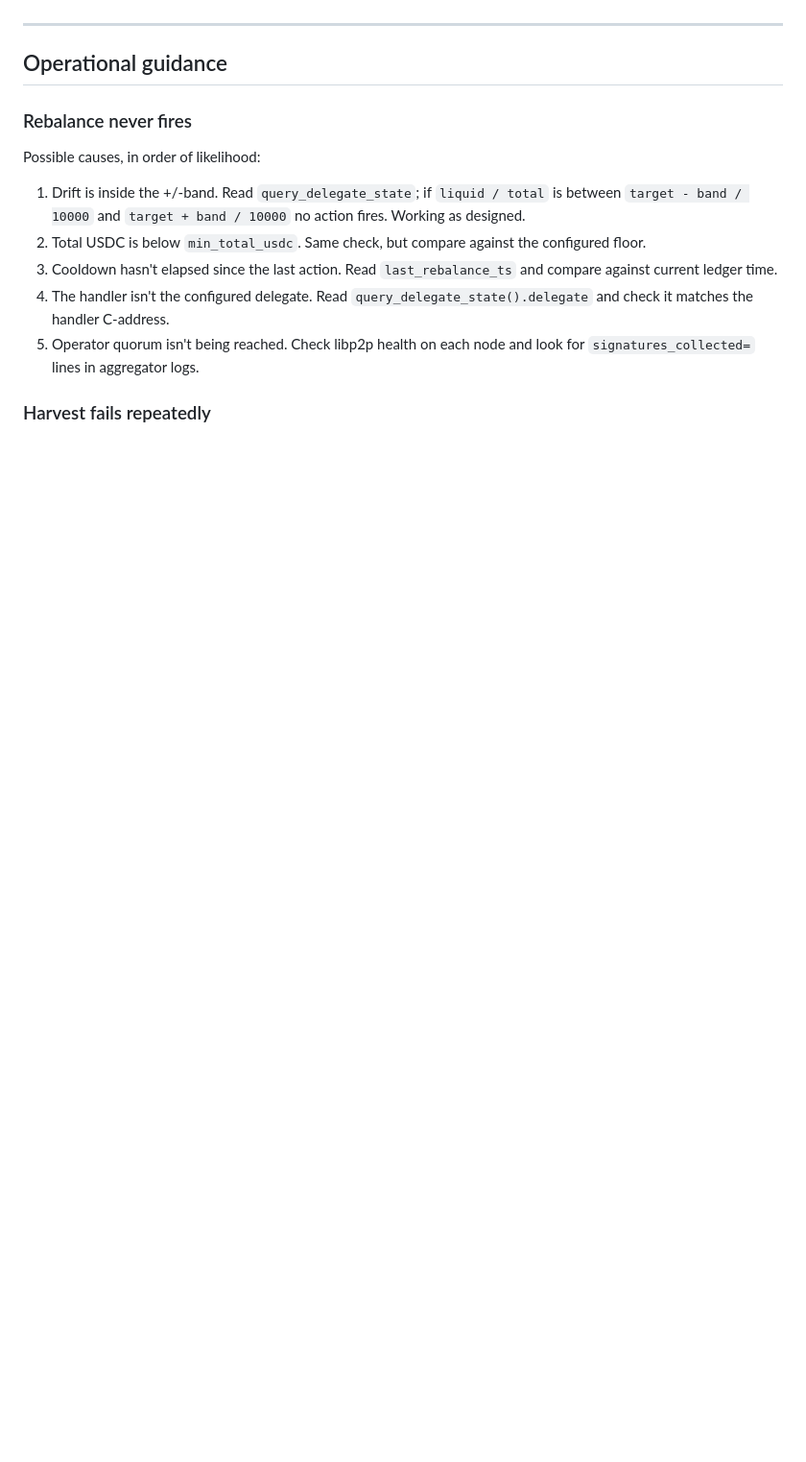
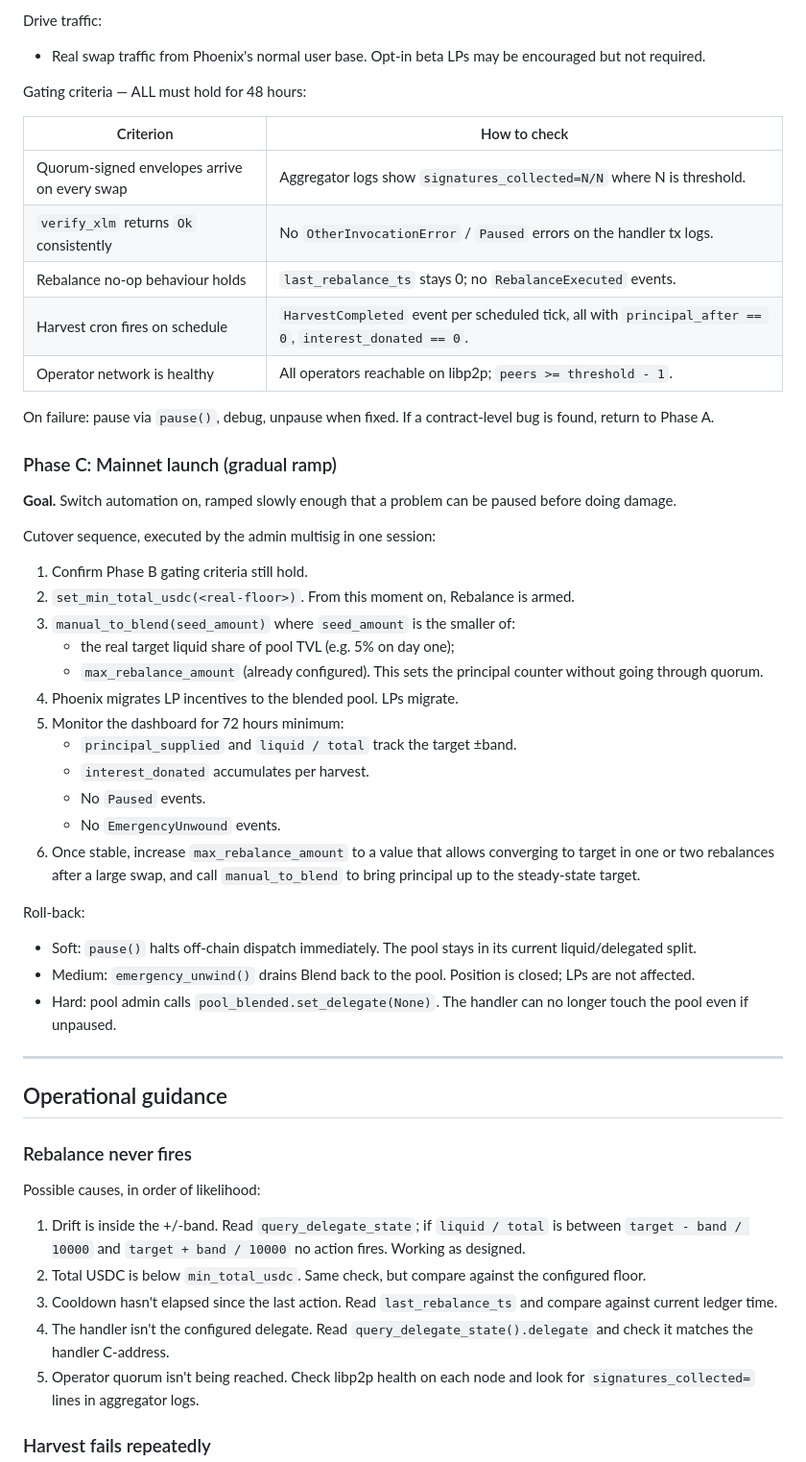
Before and after one commit to warp-driver/Phoenix-Blend-Pool, a Markdown page: DEPLOY.md, the part around one of its changes. Shown at 96% size. Rendered like a GitHub page; blank space fills up the shorter version.

```diff
--- a/DEPLOY.md
+++ b/DEPLOY.md
@@ -519,5 +573,57 @@ Per `PHOENIX_BLEND_AUTOMATION.md`:
+Drive traffic:
+
+- Real swap traffic from Phoenix's normal user base. Opt-in beta LPs may
+  be encouraged but not required.
+
+Gating criteria — ALL must hold for 48 hours:
+
+| Criterion | How to check |
+| --------- | ------------ |
+| Quorum-signed envelopes arrive on every swap | Aggregator logs show `signatures_collected=N/N` where N is threshold. |
+| `verify_xlm` returns `Ok` consistently | No `OtherInvocationError` / `Paused` errors on the handler tx logs. |
+| Rebalance no-op behaviour holds | `last_rebalance_ts` stays 0; no `RebalanceExecuted` events. |
+| Harvest cron fires on schedule | `HarvestCompleted` event per scheduled tick, all with `principal_after == 0`, `interest_donated == 0`. |
+| Operator network is healthy | All operators reachable on libp2p; `peers >= threshold - 1`. |
+
+On failure: pause via `pause()`, debug, unpause when fixed. If a
+contract-level bug is found, return to Phase A.
+
+### Phase C: Mainnet launch (gradual ramp)
+
+**Goal.** Switch automation on, ramped slowly enough that a problem can
+be paused before doing damage.
+
+Cutover sequence, executed by the admin multisig in one session:
+
+1. Confirm Phase B gating criteria still hold.
+2. `set_min_total_usdc(<real-floor>)`. From this moment on, Rebalance is
+   armed.
+3. `manual_to_blend(seed_amount)` where `seed_amount` is the smaller of:
+   - the real target liquid share of pool TVL (e.g. 5% on day one);
+   - `max_rebalance_amount` (already configured).
+   This sets the principal counter without going through quorum.
+4. Phoenix migrates LP incentives to the blended pool. LPs migrate.
+5. Monitor the dashboard for 72 hours minimum:
+   - `principal_supplied` and `liquid / total` track the target ±band.
+   - `interest_donated` accumulates per harvest.
+   - No `Paused` events.
+   - No `EmergencyUnwound` events.
+6. Once stable, increase `max_rebalance_amount` to a value that allows
+   converging to target in one or two rebalances after a large swap, and
+   call `manual_to_blend` to bring principal up to the steady-state
+   target.
+
+Roll-back:
+
+- Soft: `pause()` halts off-chain dispatch immediately. The pool stays
+  in its current liquid/delegated split.
+- Medium: `emergency_unwind()` drains Blend back to the pool. Position
+  is closed; LPs are not affected.
+- Hard: pool admin calls `pool_blended.set_delegate(None)`. The handler
+  can no longer touch the pool even if unpaused.
 
 ---
+
 
 ## Operational guidance
 
```
Also changed, not shown: other parts of DEPLOY.md (+66 -12 lines).
